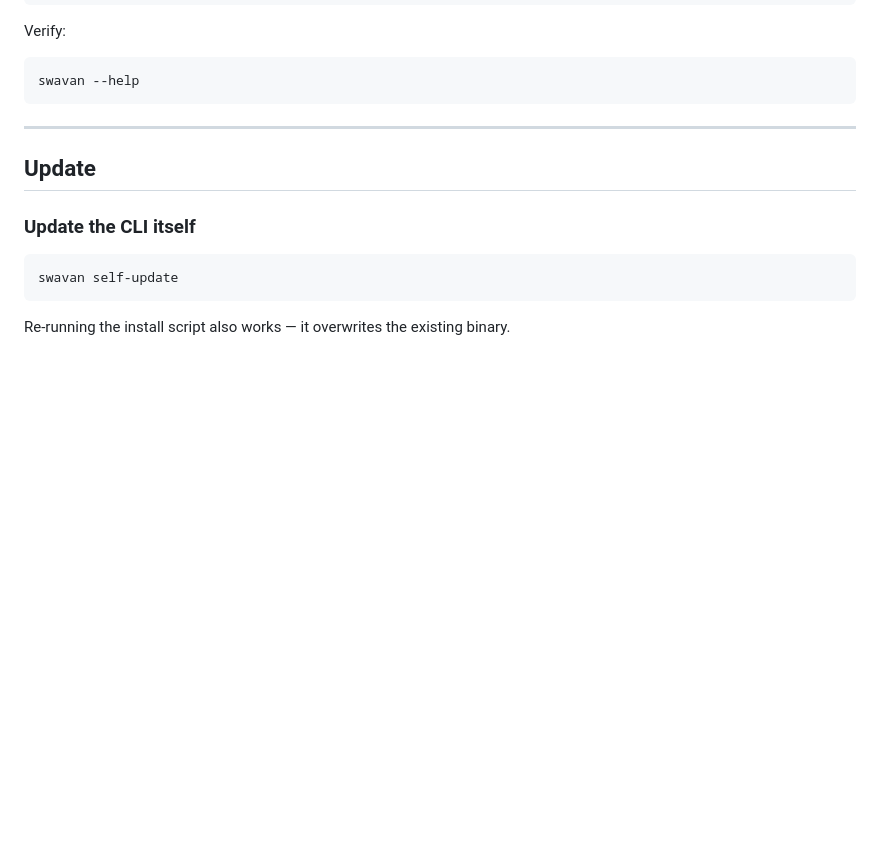
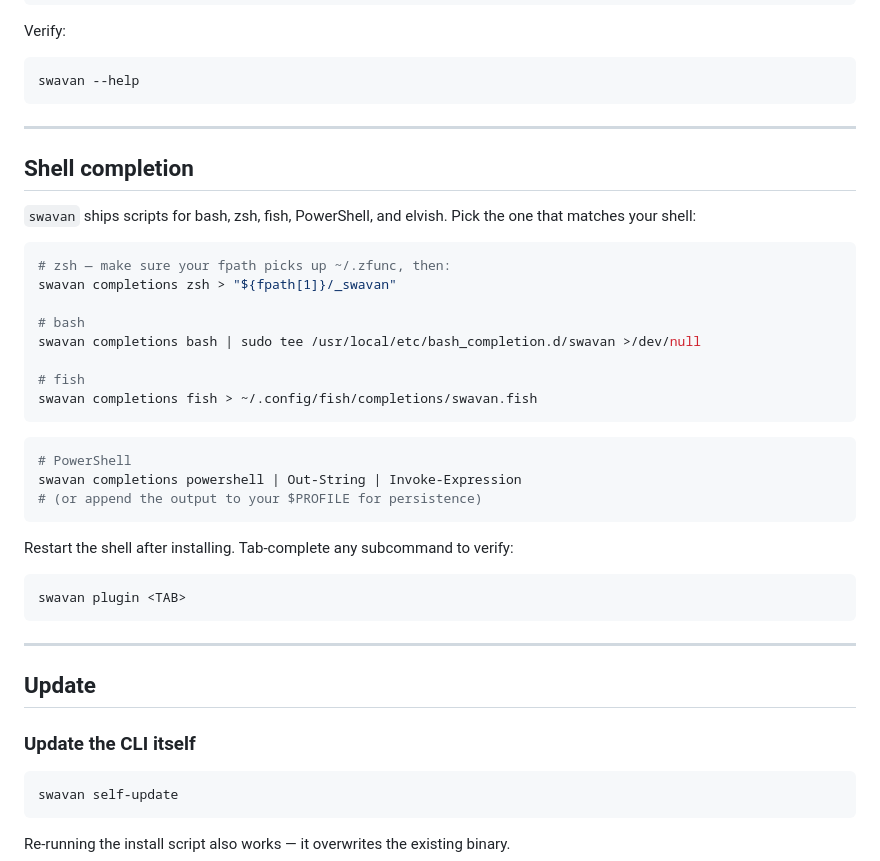
Before and after one commit to swavan/plugins, a Markdown page: README.md, the part around the change. GitHub-like rendering; blank space fills up the shorter version.

Commit message:
docs(readme): document shell completion install
Adds a "Shell completion" section covering bash, zsh, fish, and
PowerShell install commands for `swavan completions <shell>` (added
in swavan/cli#239).

Co-Authored-By: Claude Opus 4.7 <noreply@anthropic.com>

````diff
--- a/README.md
+++ b/README.md
@@ -50,6 +50,35 @@ Verify:
 
 ```sh
 swavan --help
+```
+
+---
+
+## Shell completion
+
+`swavan` ships scripts for bash, zsh, fish, PowerShell, and elvish. Pick the one that matches your shell:
+
+```sh
+# zsh — make sure your fpath picks up ~/.zfunc, then:
+swavan completions zsh > "${fpath[1]}/_swavan"
+
+# bash
+swavan completions bash | sudo tee /usr/local/etc/bash_completion.d/swavan >/dev/null
+
+# fish
+swavan completions fish > ~/.config/fish/completions/swavan.fish
+```
+
+```powershell
+# PowerShell
+swavan completions powershell | Out-String | Invoke-Expression
+# (or append the output to your $PROFILE for persistence)
+```
+
+Restart the shell after installing. Tab-complete any subcommand to verify:
+
+```sh
+swavan plugin <TAB>
 ```
 
 ---
````
